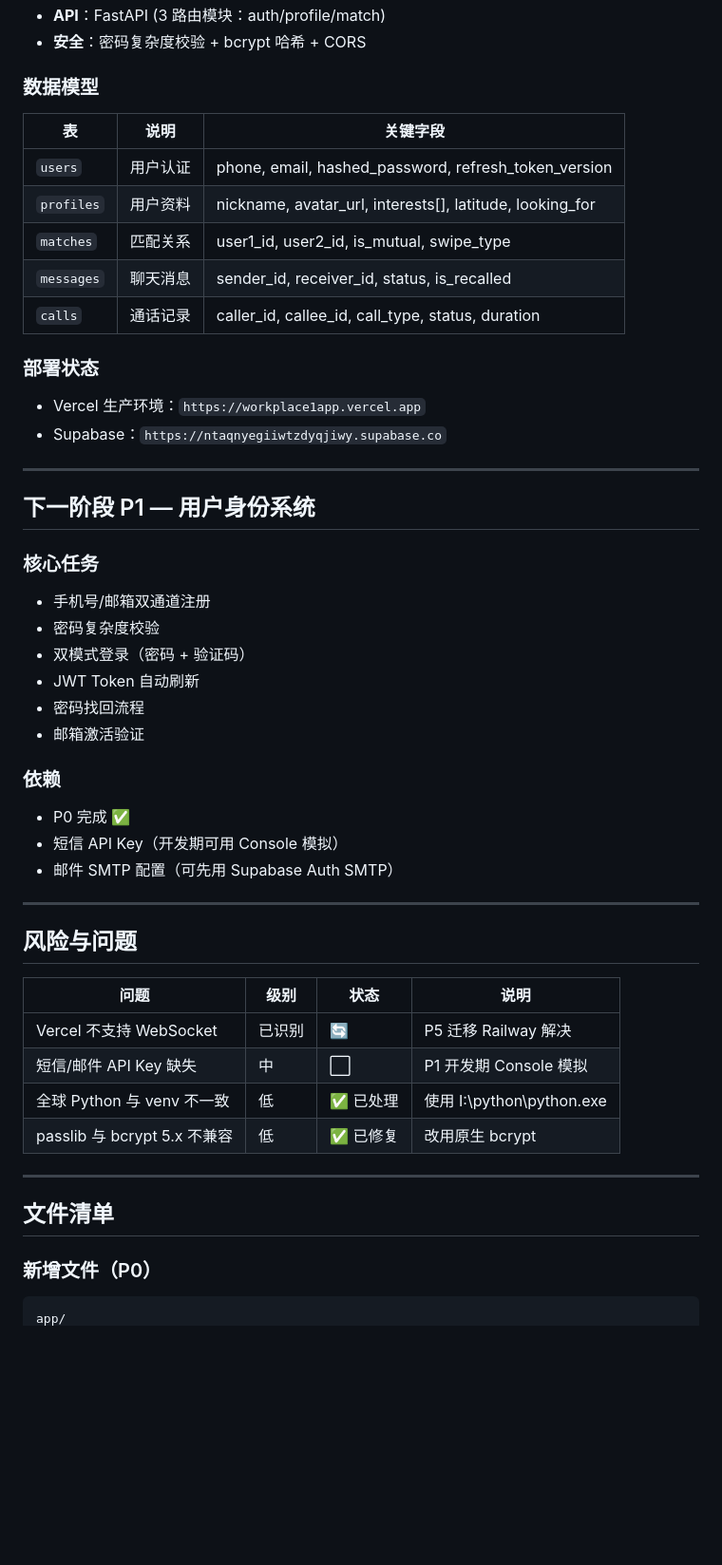
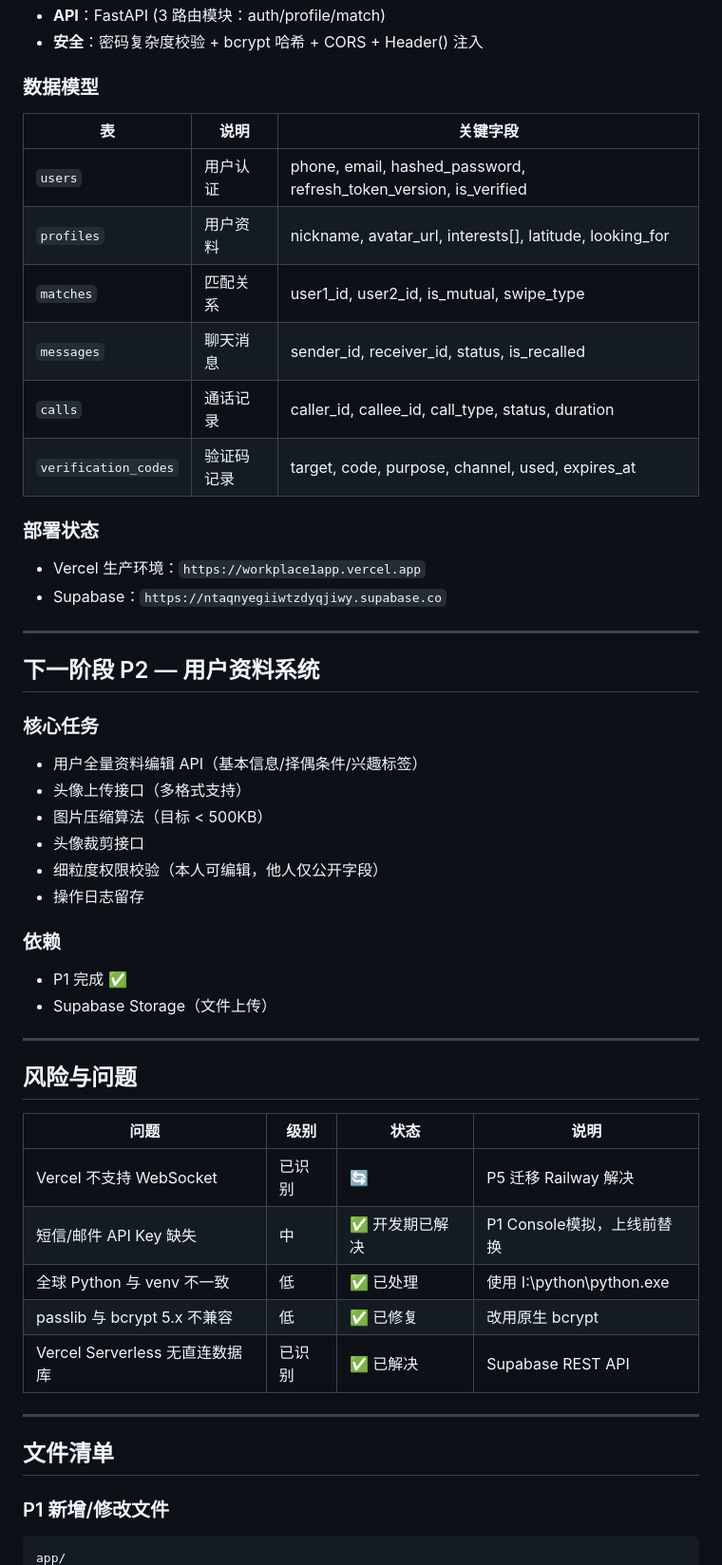
Before and after one commit to zhangheng6171-eng/MatchMate, a Markdown page: PROJECT_PROGRESS.md, the part around one of its changes. Shown at 95% size. Rendered like a GitHub page; blank space fills up the shorter version.

````diff
--- a/PROJECT_PROGRESS.md
+++ b/PROJECT_PROGRESS.md
@@ -54,15 +114,16 @@
 - **API**：FastAPI (3 路由模块：auth/profile/match)
-- **安全**：密码复杂度校验 + bcrypt 哈希 + CORS
+- **安全**：密码复杂度校验 + bcrypt 哈希 + CORS + Header() 注入
 
 ### 数据模型
 
 | 表 | 说明 | 关键字段 |
 |----|------|---------|
-| `users` | 用户认证 | phone, email, hashed_password, refresh_token_version |
+| `users` | 用户认证 | phone, email, hashed_password, refresh_token_version, is_verified |
 | `profiles` | 用户资料 | nickname, avatar_url, interests[], latitude, looking_for |
 | `matches` | 匹配关系 | user1_id, user2_id, is_mutual, swipe_type |
 | `messages` | 聊天消息 | sender_id, receiver_id, status, is_recalled |
 | `calls` | 通话记录 | caller_id, callee_id, call_type, status, duration |
+| `verification_codes` | 验证码记录 | target, code, purpose, channel, used, expires_at |
 
 ### 部署状态
 - Vercel 生产环境：`https://workplace1app.vercel.app`
@@ -70,20 +131,19 @@
 
 ---
 
-## 下一阶段 P1 — 用户身份系统
+## 下一阶段 P2 — 用户资料系统
 
 ### 核心任务
-- 手机号/邮箱双通道注册
-- 密码复杂度校验
-- 双模式登录（密码 + 验证码）
-- JWT Token 自动刷新
-- 密码找回流程
-- 邮箱激活验证
+- 用户全量资料编辑 API（基本信息/择偶条件/兴趣标签）
+- 头像上传接口（多格式支持）
+- 图片压缩算法（目标 < 500KB）
+- 头像裁剪接口
+- 细粒度权限校验（本人可编辑，他人仅公开字段）
+- 操作日志留存
 
 ### 依赖
-- P0 完成 ✅
-- 短信 API Key（开发期可用 Console 模拟）
-- 邮件 SMTP 配置（可先用 Supabase Auth SMTP）
+- P1 完成 ✅
+- Supabase Storage（文件上传）
 
 ---
 
@@ -92,14 +152,15 @@
 | 问题 | 级别 | 状态 | 说明 |
 |------|------|------|------|
 | Vercel 不支持 WebSocket | 已识别 | 🔄 | P5 迁移 Railway 解决 |
-| 短信/邮件 API Key 缺失 | 中 | ⬜ | P1 开发期 Console 模拟 |
+| 短信/邮件 API Key 缺失 | 中 | ✅ 开发期已解决 | P1 Console模拟，上线前替换 |
 | 全球 Python 与 venv 不一致 | 低 | ✅ 已处理 | 使用 I:\python\python.exe |
 | passlib 与 bcrypt 5.x 不兼容 | 低 | ✅ 已修复 | 改用原生 bcrypt |
+| Vercel Serverless 无直连数据库 | 已识别 | ✅ 已解决 | Supabase REST API |
 
 ---
 
 ## 文件清单
 
-### 新增文件（P0）
+### P1 新增/修改文件
 ```
 app/
````
Also changed, not shown: other parts of PROJECT_PROGRESS.md (+83 -9 lines).
